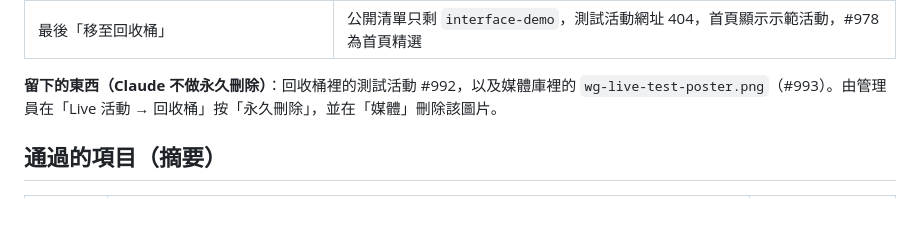
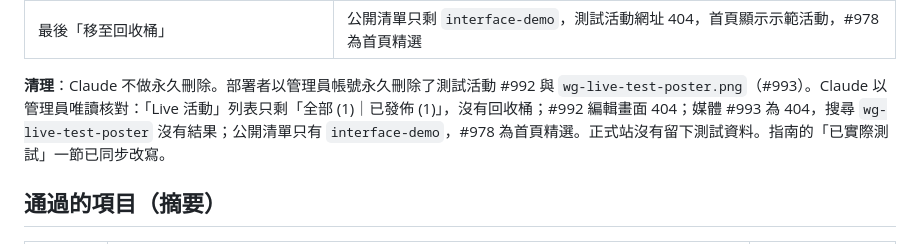
Before and after one commit to kekekewww/WG_Dolby_Live, a Markdown page: evidence/test-results/boss-guide-walkthrough-2026-10-29.md, the part around the change. GitHub-like rendering; blank space fills up the shorter version.

Commit message:
test: production test event and poster permanently deleted, verified
Co-Authored-By: Claude Opus 5.5 <noreply@anthropic.com>

```diff
--- a/evidence/test-results/boss-guide-walkthrough-2026-10-29.md
+++ b/evidence/test-results/boss-guide-walkthrough-2026-10-29.md
@@ -49,7 +49,7 @@
 | 打開 →「發佈」 | 再次公開（已發佈） |
 | 最後「移至回收桶」 | 公開清單只剩 `interface-demo`，測試活動網址 404，首頁顯示示範活動，#978 為首頁精選 |
 
-**留下的東西（Claude 不做永久刪除）**：回收桶裡的測試活動 #992，以及媒體庫裡的 `wg-live-test-poster.png`（#993）。由管理員在「Live 活動 → 回收桶」按「永久刪除」，並在「媒體」刪除該圖片。
+**清理**：Claude 不做永久刪除。部署者以管理員帳號永久刪除了測試活動 #992 與 `wg-live-test-poster.png`（#993）。Claude 以管理員唯讀核對：「Live 活動」列表只剩「全部 (1)｜已發佈 (1)」，沒有回收桶；#992 編輯畫面 404；媒體 #993 為 404，搜尋 `wg-live-test-poster` 沒有結果；公開清單只有 `interface-demo`，#978 為首頁精選。正式站沒有留下測試資料。指南的「已實際測試」一節已同步改寫。
 
 ## 通過的項目（摘要）
 
```
